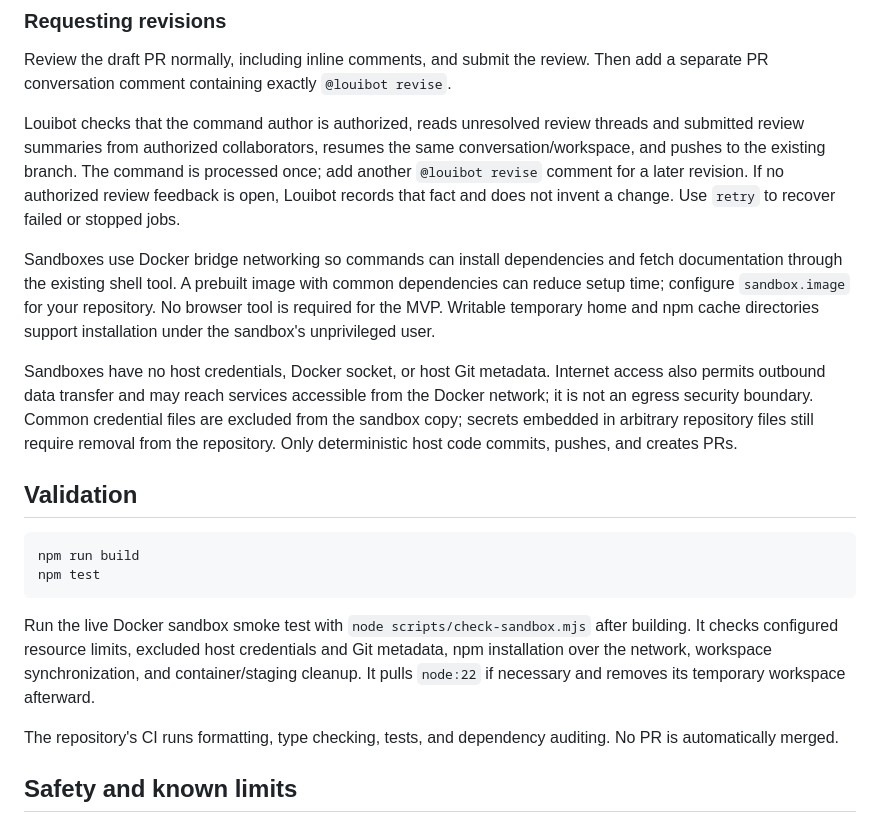
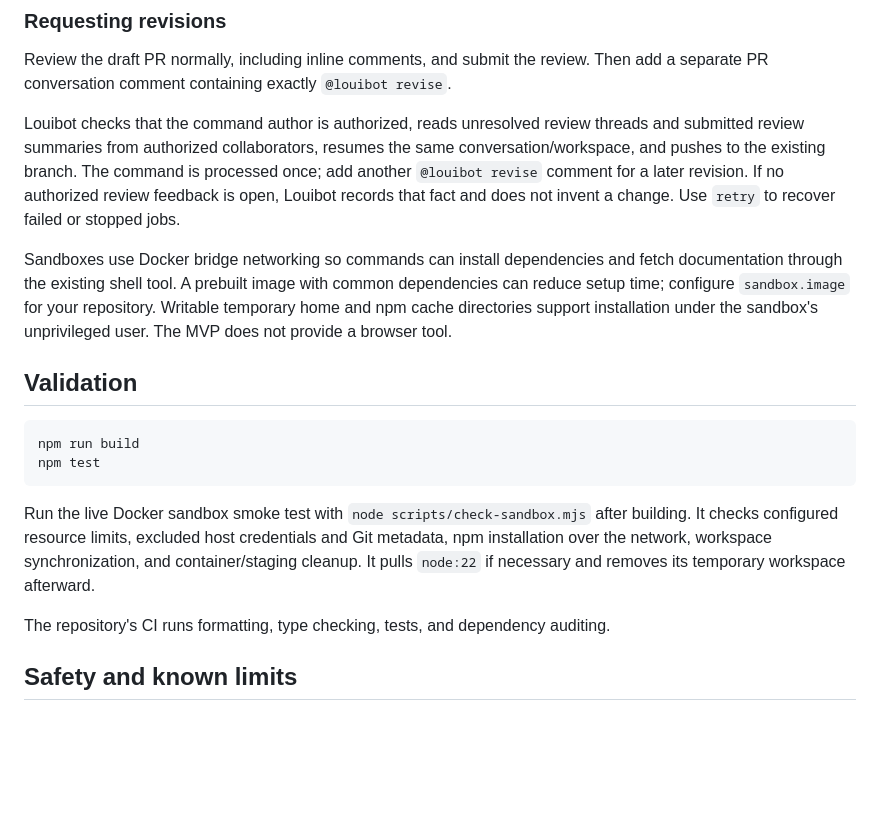
Before and after one commit to rkkautsar/louibot, a Markdown page: README.md, the part around one of its changes. GitHub-like rendering; blank space fills up the shorter version.

```diff
--- a/README.md
+++ b/README.md
@@ -56,10 +89,7 @@ Review the draft PR normally, including inline comments, and submit the review.
 
 Louibot checks that the command author is authorized, reads unresolved review threads and submitted review summaries from authorized collaborators, resumes the same conversation/workspace, and pushes to the existing branch. The command is processed once; add another `@louibot revise` comment for a later revision. If no authorized review feedback is open, Louibot records that fact and does not invent a change. Use `retry` to recover failed or stopped jobs.
 
-
-Sandboxes use Docker bridge networking so commands can install dependencies and fetch documentation through the existing shell tool. A prebuilt image with common dependencies can reduce setup time; configure `sandbox.image` for your repository. No browser tool is required for the MVP. Writable temporary home and npm cache directories support installation under the sandbox's unprivileged user.
-
-Sandboxes have no host credentials, Docker socket, or host Git metadata. Internet access also permits outbound data transfer and may reach services accessible from the Docker network; it is not an egress security boundary. Common credential files are excluded from the sandbox copy; secrets embedded in arbitrary repository files still require removal from the repository. Only deterministic host code commits, pushes, and creates PRs.
+Sandboxes use Docker bridge networking so commands can install dependencies and fetch documentation through the existing shell tool. A prebuilt image with common dependencies can reduce setup time; configure `sandbox.image` for your repository. Writable temporary home and npm cache directories support installation under the sandbox's unprivileged user. The MVP does not provide a browser tool.
 
 ## Validation
 
@@ -70,7 +100,7 @@ npm test
 
 Run the live Docker sandbox smoke test with `node scripts/check-sandbox.mjs` after building. It checks configured resource limits, excluded host credentials and Git metadata, npm installation over the network, workspace synchronization, and container/staging cleanup. It pulls `node:22` if necessary and removes its temporary workspace afterward.
 
-The repository's CI runs formatting, type checking, tests, and dependency auditing. No PR is automatically merged.
+The repository's CI runs formatting, type checking, tests, and dependency auditing.
 
 ## Safety and known limits
 
```
Also changed, not shown: other parts of README.md (+40 -7 lines), CONTRIBUTING.md (added, +15 -0 lines), SECURITY.md (added, +5 -0 lines).
